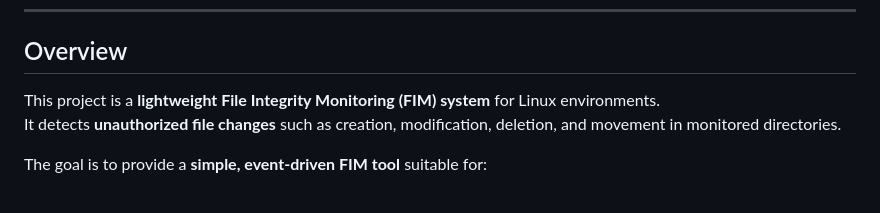
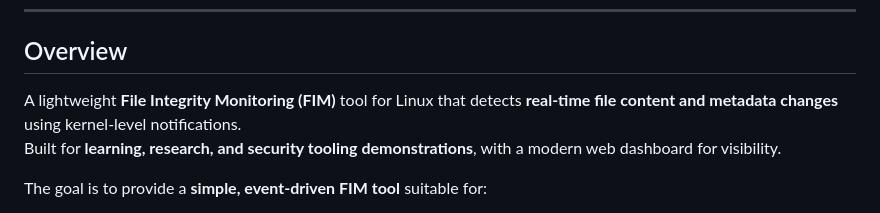
Before and after one commit to HusnainZargar/File-Integrity-Monitoring-System, a Markdown page: README.md, the part around the change. Rendered like a GitHub page.

Commit message:
Revise README to enhance project overview
Updated project description to highlight real-time monitoring and web dashboard.

```diff
--- a/README.md
+++ b/README.md
@@ -12,8 +12,8 @@
 
 ## Overview
 
-This project is a **lightweight File Integrity Monitoring (FIM) system** for Linux environments.
-It detects **unauthorized file changes** such as creation, modification, deletion, and movement in monitored directories.
+A lightweight **File Integrity Monitoring (FIM)** tool for Linux that detects **real-time file content and metadata changes** using kernel-level notifications.
+Built for **learning, research, and security tooling demonstrations**, with a modern web dashboard for visibility.
 
 The goal is to provide a **simple, event-driven FIM tool** suitable for:
 - Cybersecurity learning
```
